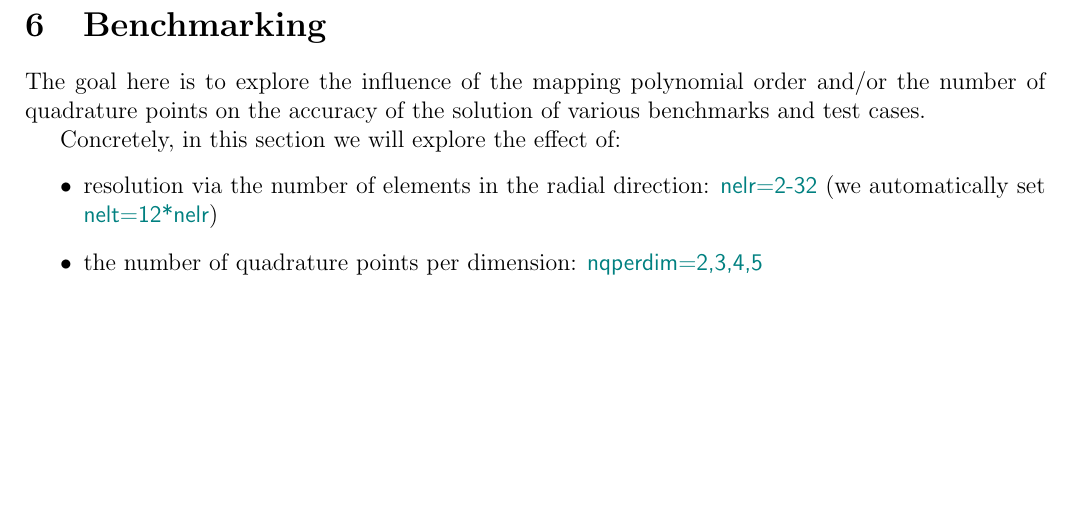
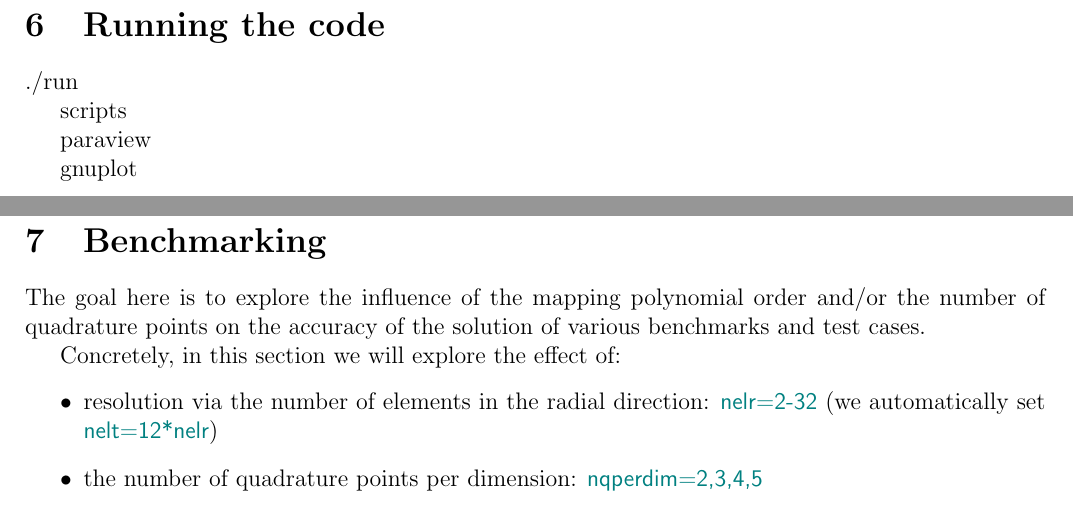
Before and after one commit to cedrict/flaps, a LaTeX document (manual/manual.tex): part of page 15 of 18 before the commit and two parts of pages 15 and 16 of 19 after it, the two joined at a grey line, cut at the place of the change, the shorter picture padded with empty space. Compiled offline with pdfLaTeX.

Commit message:
code_updt4

```diff
--- a/manual/manual.tex
+++ b/manual/manual.tex
@@ -124,6 +124,18 @@ which is stable and commonly used in geodynamics \ref{thba22}.
 %----------------------------------------------------------
 \subsection{Mars}
 
+%%%%%%%%%%%%%%%%%%%%%%%%%%%%%%%%%%%%%%%%%%%%%%%%%%%%%%%%%%%%%%%%%%%%%%%%%%%%%%%
+\newpage
+\section{Running the code}
+
+./run
+
+scripts
+
+paraview
+
+gnuplot
+
 
 %%%%%%%%%%%%%%%%%%%%%%%%%%%%%%%%%%%%%%%%%%%%%%%%%%%%%%%%%%%%%%%%%%%%%%%%%%%%%%%
 \newpage
```
Also changed, not shown: manual/Makefile, 3 other files.
